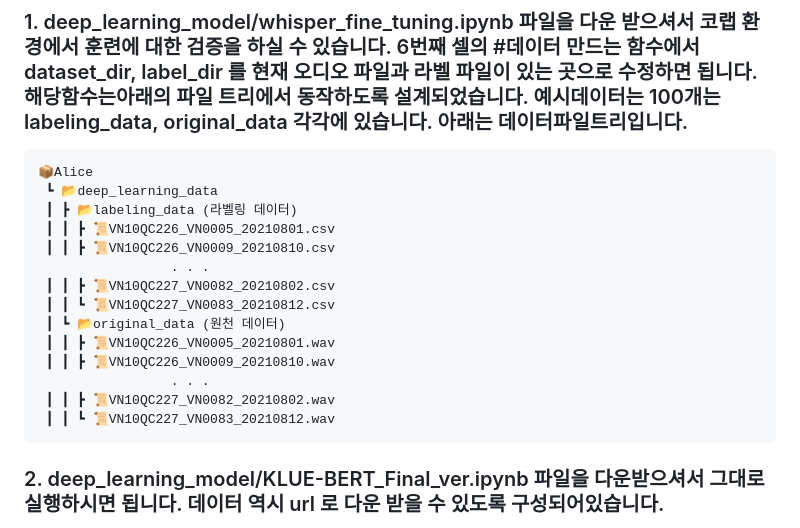
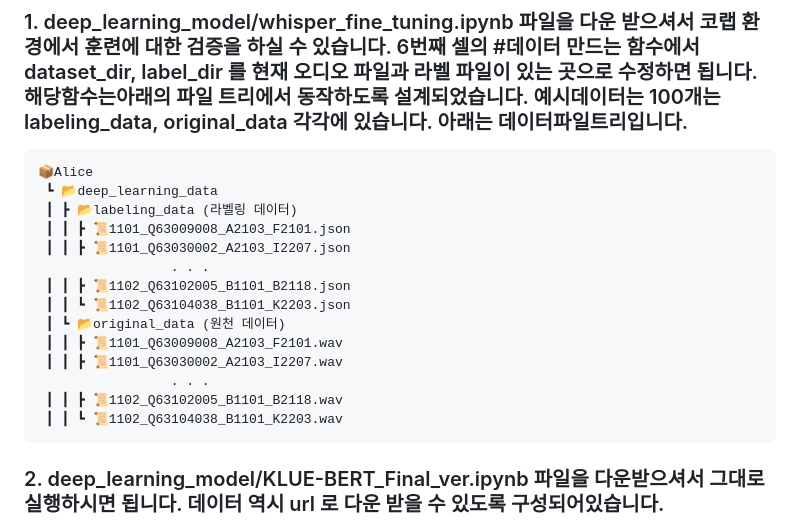
Before and after one commit to 201803854/Alice, a Markdown page: README.md, the part around the change. Drawn GitHub-style.

Commit message:
리드미 수정

````diff
--- a/README.md
+++ b/README.md
@@ -82,17 +82,17 @@ Whisper API 를 사용합니다. Alice 의 경우 신고자의 음성에서 '주
 📦Alice
  ┗ 📂deep_learning_data
  ┃ ┣ 📂labeling_data (라벨링 데이터)
- ┃ ┃ ┣ 📜VN10QC226_VN0005_20210801.csv
- ┃ ┃ ┣ 📜VN10QC226_VN0009_20210810.csv
+ ┃ ┃ ┣ 📜1101_Q63009008_A2103_F2101.json
+ ┃ ┃ ┣ 📜1101_Q63030002_A2103_I2207.json
                  . . .
- ┃ ┃ ┣ 📜VN10QC227_VN0082_20210802.csv
- ┃ ┃ ┗ 📜VN10QC227_VN0083_20210812.csv
+ ┃ ┃ ┣ 📜1102_Q63102005_B1101_B2118.json
+ ┃ ┃ ┗ 📜1102_Q63104038_B1101_K2203.json
  ┃ ┗ 📂original_data (원천 데이터)
- ┃ ┃ ┣ 📜VN10QC226_VN0005_20210801.wav
- ┃ ┃ ┣ 📜VN10QC226_VN0009_20210810.wav
+ ┃ ┃ ┣ 📜1101_Q63009008_A2103_F2101.wav
+ ┃ ┃ ┣ 📜1101_Q63030002_A2103_I2207.wav
                  . . .
- ┃ ┃ ┣ 📜VN10QC227_VN0082_20210802.wav
- ┃ ┃ ┗ 📜VN10QC227_VN0083_20210812.wav
+ ┃ ┃ ┣ 📜1102_Q63102005_B1101_B2118.wav
+ ┃ ┃ ┗ 📜1102_Q63104038_B1101_K2203.wav
 ```
 
 ### 2. deep_learning_model/KLUE-BERT_Final_ver.ipynb 파일을 다운받으셔서 그대로 실행하시면 됩니다. 데이터 역시 url 로 다운 받을 수 있도록 구성되어있습니다.
````
